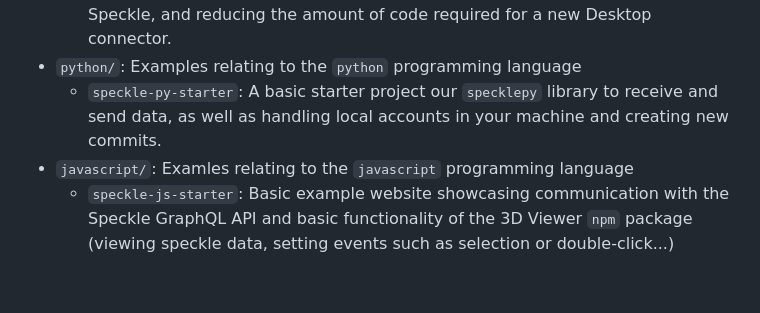
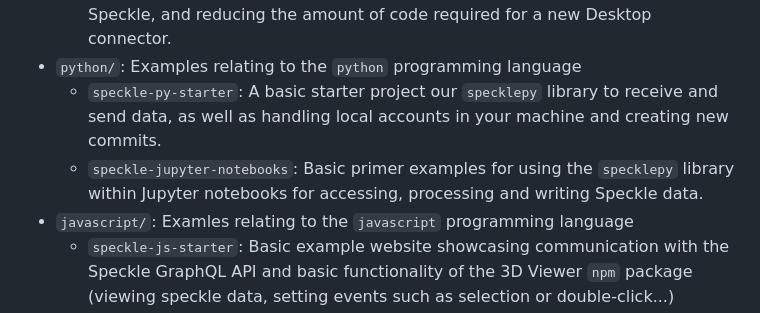
Before and after one commit to specklesystems/speckle-examples, a Markdown page: README.md, the part around the change. GitHub-like rendering; blank space fills up the shorter version.

```diff
--- a/README.md
+++ b/README.md
@@ -15,6 +15,7 @@ You'll find folders for the following languages:
   - `dui-speckle-starter`: A basic starter project showcasing the use of our `Desktop UI` library, simplifying the connection between desktop applications and Speckle, and reducing the amount of code required for a new Desktop connector.
 - `python/`: Examples relating to the `python` programming language
   - `speckle-py-starter`: A basic starter project our `specklepy` library to receive and send data, as well as handling local accounts in your machine and creating new commits.
+  - `speckle-jupyter-notebooks`: Basic primer examples for using the `specklepy` library within Jupyter notebooks for accessing, processing and writing Speckle data.
 - `javascript/`: Examles relating to the `javascript` programming language
   - `speckle-js-starter`: Basic example website showcasing communication with the Speckle GraphQL API and basic functionality of the 3D Viewer `npm` package (viewing speckle data, setting events such as selection or double-click...)
 
```
